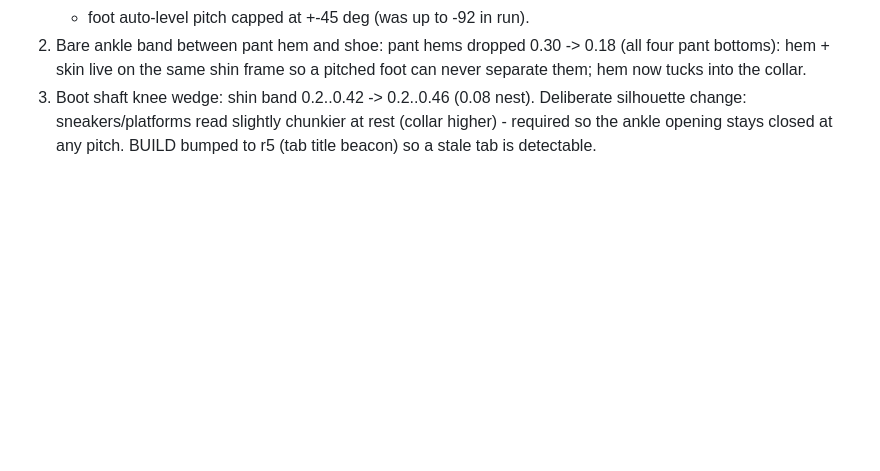
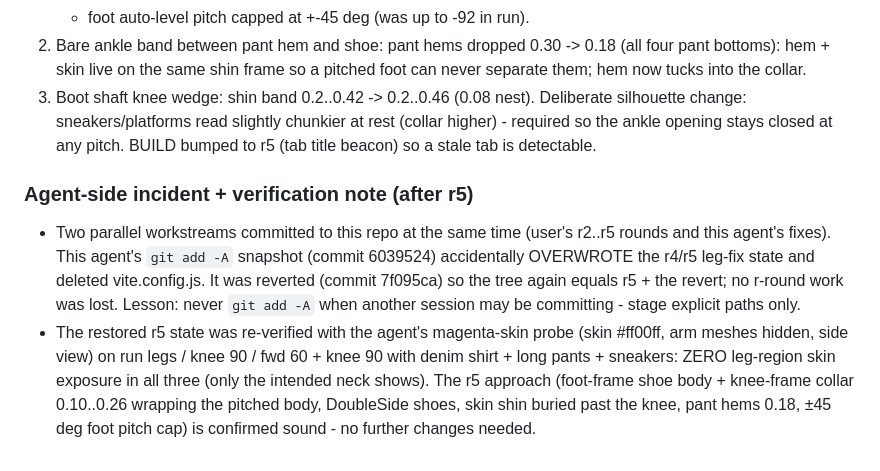
Before and after one commit to Tim0phy/psx-creator-kit, a Markdown page: NOTES.md, the part around the change. Rendered like a GitHub page; blank space fills up the shorter version.

Commit message:
notes: parallel-session collision reverted, r5 re-verified with magenta probe

```diff
--- a/NOTES.md
+++ b/NOTES.md
@@ -543,3 +543,18 @@ Root causes found with close-up renders + a magenta skin dye test:
 Deliberate silhouette change: sneakers/platforms read slightly chunkier at rest
 (collar higher) - required so the ankle opening stays closed at any pitch.
 BUILD bumped to r5 (tab title beacon) so a stale tab is detectable.
+
+### Agent-side incident + verification note (after r5)
+- Two parallel workstreams committed to this repo at the same time (user's r2..r5
+  rounds and this agent's fixes). This agent's `git add -A` snapshot (commit
+  6039524) accidentally OVERWROTE the r4/r5 leg-fix state and deleted
+  vite.config.js. It was reverted (commit 7f095ca) so the tree again equals r5 +
+  the revert; no r-round work was lost. Lesson: never `git add -A` when another
+  session may be committing - stage explicit paths only.
+- The restored r5 state was re-verified with the agent's magenta-skin probe
+  (skin #ff00ff, arm meshes hidden, side view) on run legs / knee 90 / fwd 60 +
+  knee 90 with denim shirt + long pants + sneakers: ZERO leg-region skin
+  exposure in all three (only the intended neck shows). The r5 approach
+  (foot-frame shoe body + knee-frame collar 0.10..0.26 wrapping the pitched
+  body, DoubleSide shoes, skin shin buried past the knee, pant hems 0.18,
+  ±45 deg foot pitch cap) is confirmed sound - no further changes needed.
```
